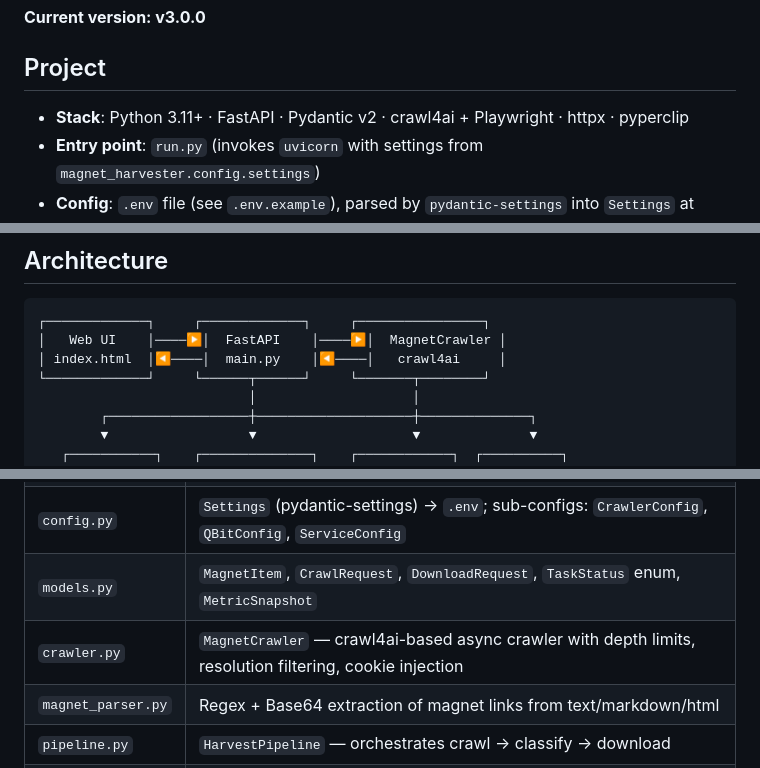
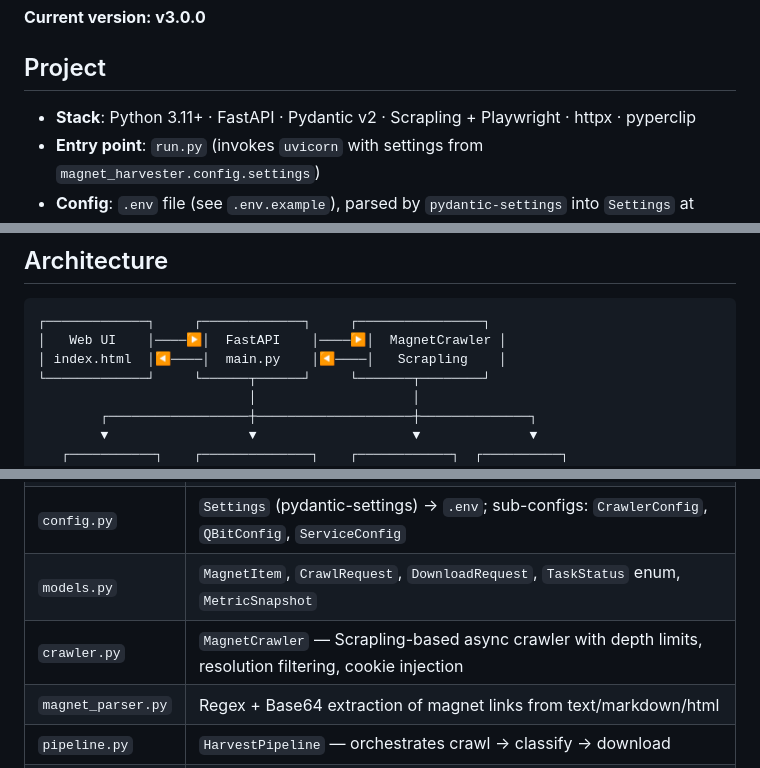
Before and after one commit to ashllll/qb-nas, a Markdown page: AGENTS.md, 3 parts joined by grey strips. Rendered like a GitHub page.

````diff
--- a/AGENTS.md
+++ b/AGENTS.md
@@ -6,7 +6,7 @@ Magnet Harvester is a FastAPI-based async service that crawls web pages for `mag
 
 ## Project
 
-- **Stack**: Python 3.11+ · FastAPI · Pydantic v2 · crawl4ai + Playwright · httpx · pyperclip
+- **Stack**: Python 3.11+ · FastAPI · Pydantic v2 · Scrapling + Playwright · httpx · pyperclip
 - **Entry point**: `run.py` (invokes `uvicorn` with settings from `magnet_harvester.config.settings`)
 - **Config**: `.env` file (see `.env.example`), parsed by `pydantic-settings` into `Settings` at `magnet_harvester/config.py`
 - **License**: MIT
@@ -51,7 +51,7 @@ npm run check    # lint + test
 ```
 ┌─────────────┐     ┌─────────────┐     ┌────────────────┐
 │   Web UI    │────▶│  FastAPI    │────▶│  MagnetCrawler │
-│ index.html  │◀────│  main.py    │◀────│   crawl4ai     │
+│ index.html  │◀────│  main.py    │◀────│   Scrapling    │
 └─────────────┘     └──────┬──────┘     └───────┬────────┘
                            │                    │
         ┌──────────────────┼────────────────────┼──────────────┐
@@ -75,7 +75,7 @@ npm run check    # lint + test
 | `assembly.py`      | `build_runtime()` wires all services into `AppContext`                                                                                                                 |
 | `config.py`        | `Settings` (pydantic-settings) → `.env`; sub-configs: `CrawlerConfig`, `QBitConfig`, `ServiceConfig`                                                                   |
 | `models.py`        | `MagnetItem`, `CrawlRequest`, `DownloadRequest`, `TaskStatus` enum, `MetricSnapshot`                                                                                   |
-| `crawler.py`       | `MagnetCrawler` — crawl4ai-based async crawler with depth limits, resolution filtering, cookie injection                                                               |
+| `crawler.py`       | `MagnetCrawler` — Scrapling-based async crawler with depth limits, resolution filtering, cookie injection                                                              |
 | `magnet_parser.py` | Regex + Base64 extraction of magnet links from text/markdown/html                                                                                                      |
 | `pipeline.py`      | `HarvestPipeline` — orchestrates crawl → classify → download                                                                                                           |
 | `store.py`         | `ItemStore` protocol + `InMemoryItemStore`                                                                                                                             |
````
Also changed, not shown: other parts of AGENTS.md (+1 -1 lines), CLAUDE.md (+17 -6 lines).
